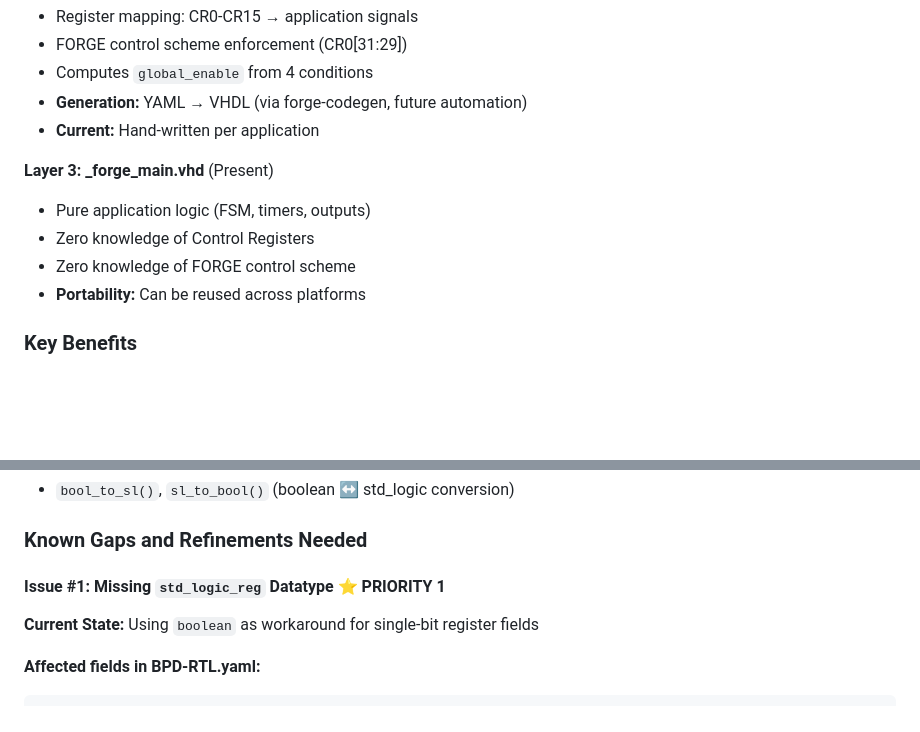
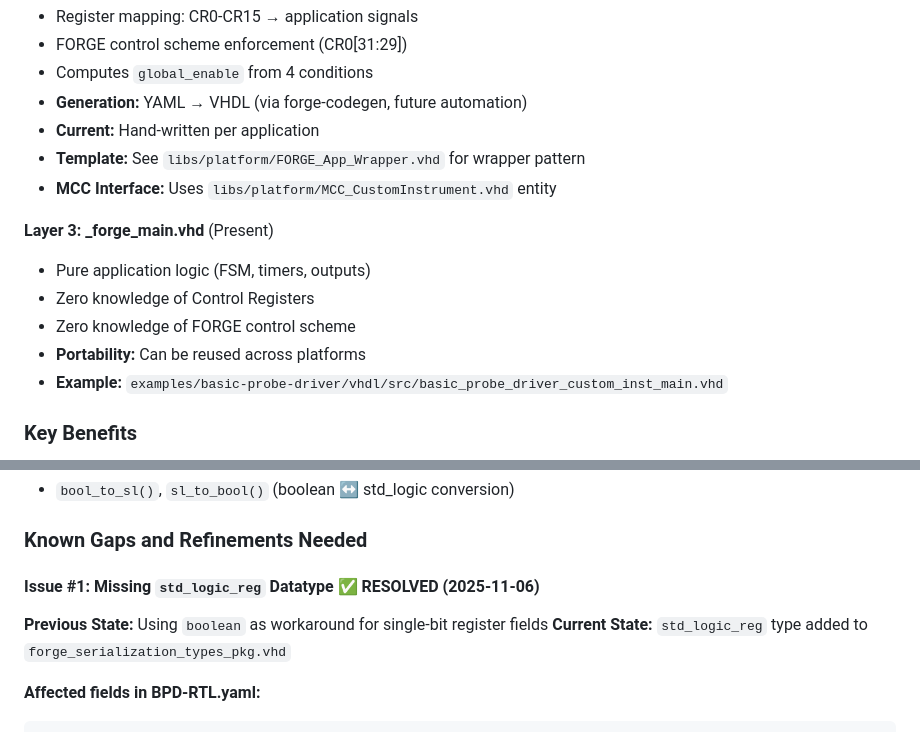
Before and after one commit to sealablab/BPD-Dev, a Markdown page: CLAUDE.md, 2 parts joined by grey strips. Rendered like a GitHub page; blank space fills up the shorter version.

````diff
--- a/CLAUDE.md
+++ b/CLAUDE.md
@@ -339,12 +339,15 @@ All custom instruments follow this pattern:
 - Computes `global_enable` from 4 conditions
 - **Generation:** YAML → VHDL (via forge-codegen, future automation)
 - **Current:** Hand-written per application
+- **Template:** See `libs/platform/FORGE_App_Wrapper.vhd` for wrapper pattern
+- **MCC Interface:** Uses `libs/platform/MCC_CustomInstrument.vhd` entity
 
 **Layer 3: <App>_forge_main.vhd** (Present)
 - Pure application logic (FSM, timers, outputs)
 - Zero knowledge of Control Registers
 - Zero knowledge of FORGE control scheme
 - **Portability:** Can be reused across platforms
+- **Example:** `examples/basic-probe-driver/vhdl/src/basic_probe_driver_custom_inst_main.vhd`
 
 ### Key Benefits
 
@@ -410,9 +425,10 @@ All custom instruments follow this pattern:
 
 ### Known Gaps and Refinements Needed
 
-#### Issue #1: Missing `std_logic_reg` Datatype ⭐ PRIORITY 1
+#### Issue #1: Missing `std_logic_reg` Datatype ✅ RESOLVED (2025-11-06)
 
-**Current State:** Using `boolean` as workaround for single-bit register fields
+**Previous State:** Using `boolean` as workaround for single-bit register fields
+**Current State:** `std_logic_reg` type added to `forge_serialization_types_pkg.vhd`
 
 **Affected fields in BPD-RTL.yaml:**
 ```yaml
````
Also changed, not shown: other parts of CLAUDE.md (+46 -52 lines), 1 other file.
